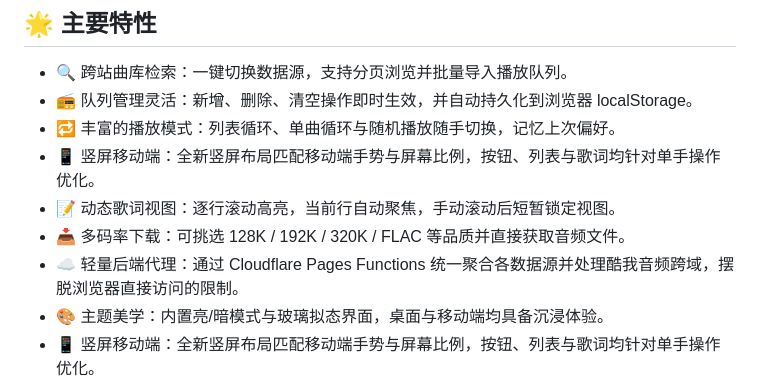
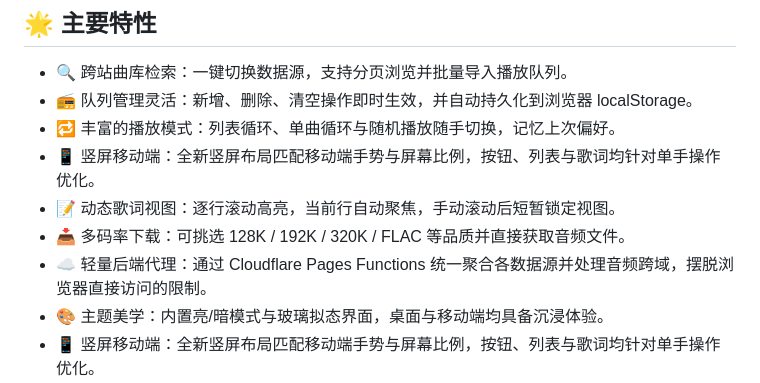
Before and after one commit to zhaoyujie2025/Solara, a Markdown page: README.md, the part around the change. Rendered like a GitHub page.

```diff
--- a/README.md
+++ b/README.md
@@ -18,7 +18,7 @@
 - 📱 竖屏移动端：全新竖屏布局匹配移动端手势与屏幕比例，按钮、列表与歌词均针对单手操作优化。
 - 📝 动态歌词视图：逐行滚动高亮，当前行自动聚焦，手动滚动后短暂锁定视图。
 - 📥 多码率下载：可挑选 128K / 192K / 320K / FLAC 等品质并直接获取音频文件。
-- ☁️ 轻量后端代理：通过 Cloudflare Pages Functions 统一聚合各数据源并处理酷我音频跨域，摆脱浏览器直接访问的限制。
+- ☁️ 轻量后端代理：通过 Cloudflare Pages Functions 统一聚合各数据源并处理音频跨域，摆脱浏览器直接访问的限制。
 - 🎨 主题美学：内置亮/暗模式与玻璃拟态界面，桌面与移动端均具备沉浸体验。
 - 📱 竖屏移动端：全新竖屏布局匹配移动端手势与屏幕比例，按钮、列表与歌词均针对单手操作优化。
 - 🖼️ 沉浸式背景：根据当前曲目封面自动取色，实时渲染模糊背景，氛围与音乐保持一致。
```
